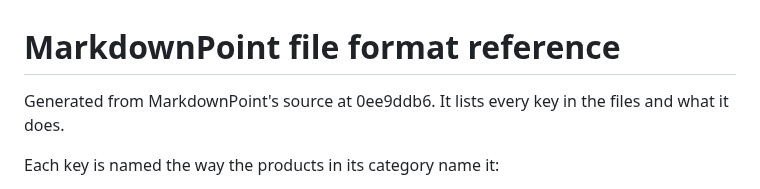
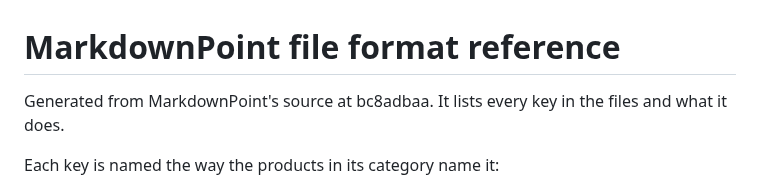
Before and after one commit to markdownpoint/format, a Markdown page: reference/v1.md, the part around the change. Drawn GitHub-style.

Commit message:
Publish from MarkdownPoint bc8adbaa

```diff
--- a/reference/v1.md
+++ b/reference/v1.md
@@ -1,6 +1,6 @@
 # MarkdownPoint file format reference
 
-Generated from MarkdownPoint's source at 0ee9ddb6. It lists every key in the files and what it does.
+Generated from MarkdownPoint's source at bc8adbaa. It lists every key in the files and what it does.
 
 Each key is named the way the products in its category name it:
 
```
Also changed, not shown: images/words-lists.png.
